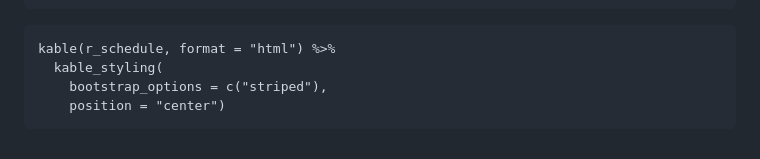
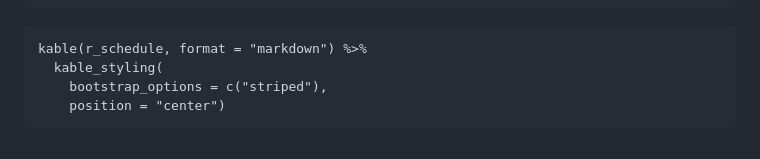
Before and after one commit to ucsusa/attacks_on_science, a Markdown page: Readme.md, the part around the change. Rendered like a GitHub page.

Commit message:
Update Readme.md
changed format for github environment.

````diff
--- a/Readme.md
+++ b/Readme.md
@@ -95,7 +95,7 @@ r_schedule <- data.frame(
 ```
 
 ```{r, echo=FALSE}
-kable(r_schedule, format = "html") %>%
+kable(r_schedule, format = "markdown") %>%
   kable_styling(
     bootstrap_options = c("striped"),
     position = "center")
````
